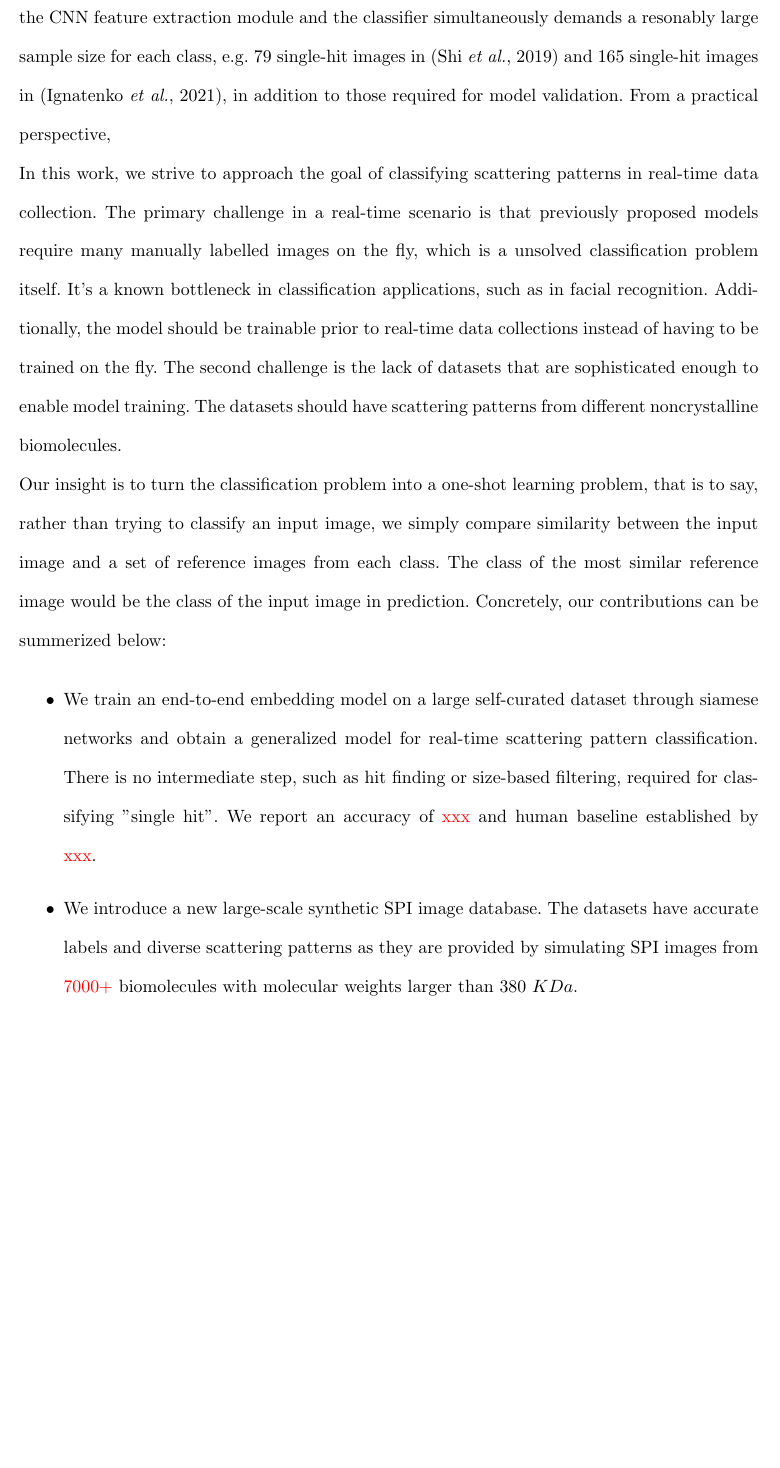
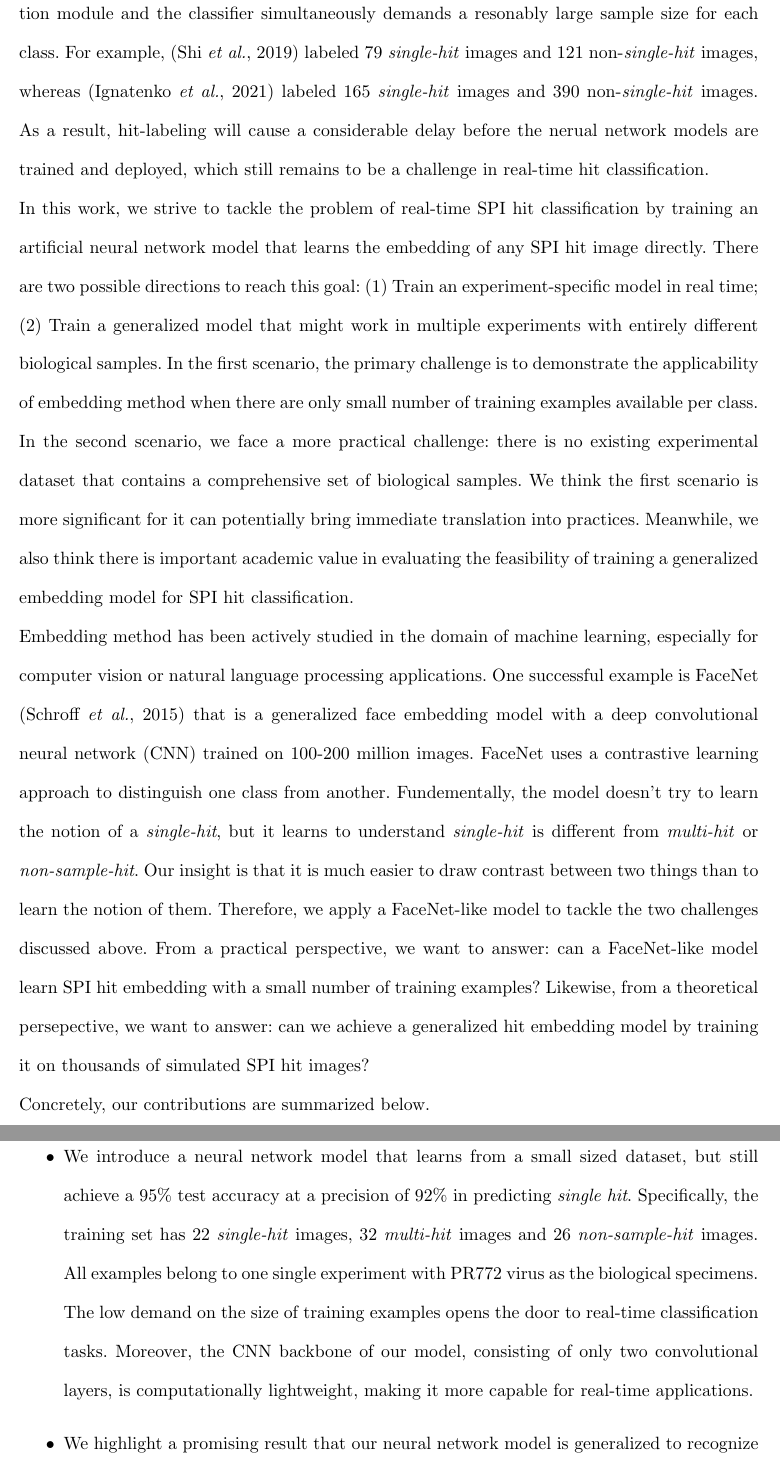
Before and after one commit to carbonscott/paper_SPI_classifier, a LaTeX document (main.tex, which reads sections/introduction.tex): part of page 3 of 14 before the commit and two parts of pages 3 and 4 of 15 after it, the two joined at a grey line, cut so that both start at the same text, the shorter picture padded with empty space. Compiled offline with pdfLaTeX; a LaTeX package or settings file that is missing is left out.

Commit message:
Rewrite the introduction.

```diff
--- a/sections/introduction.tex
+++ b/sections/introduction.tex
@@ -62,51 +72,68 @@ ignatenkoClassificationDiffractionPatterns2021} have been employed to learn from
 labelled images and provide predicted classification.  In these neural network
 models, convolution neural networks (CNN) were applied for feature extraction
 and a fully connected layer is directly attached to the convolutional layers for
-classification.  The performance of the classifier fundamentally relies on the
-intermediate features exported by the CNN.  Training both the CNN feature
-extraction module and the classifier simultaneously demands a resonably large
-sample size for each class, e.g. $79$ single-hit images in
-\cite{shiEvaluationPerformanceClassification2019} and 165 single-hit images in
-\cite{ignatenkoClassificationDiffractionPatterns2021}, in addition to those
-required for model validation.  From a practical perspective,
+classification.  Training both the CNN feature extraction module and the
+classifier simultaneously demands a resonably large sample size for each class.
+For example, \cite{shiEvaluationPerformanceClassification2019} labeled 79
+\textit{single-hit} images and 121 non-\textit{single-hit} images, whereas
+\cite{ignatenkoClassificationDiffractionPatterns2021} labeled 165
+\textit{single-hit} images and 390 non-\textit{single-hit} images.  As a result,
+hit-labeling will cause a considerable delay before the nerual network models
+are trained and deployed, which still remains to be a challenge in real-time
+hit classification.
 
 
 % (3) What are the core challenges?  In this work, we do this.  Concretely, our
 % contributions are ...
 
-In this work, we strive to approach the goal of classifying scattering patterns
-in real-time data collection.  The primary challenge in a real-time scenario is
-that previously proposed models require many manually labelled images on the fly,
-which is a unsolved classification problem itself.  It's a known bottleneck in
-classification applications, such as in facial recognition.  Additionally, the
-model should be trainable prior to real-time data collections instead of having
-to be trained on the fly. The second challenge is the lack of datasets that are
-sophisticated enough to enable model training. The datasets should have
-scattering patterns from different noncrystalline biomolecules.
+In this work, we strive to tackle the problem of real-time SPI hit
+classification by training an artificial neural network model that learns the
+embedding of any SPI hit image directly.  There are two possible directions to
+reach this goal: (1) Train an experiment-specific model in real time; (2) Train
+a generalized model that might work in multiple experiments with entirely
+different biological samples.  In the first scenario, the primary challenge is
+to demonstrate the applicability of embedding method when there are only small
+number of training examples available per class.  In the second scenario, we
+face a more practical challenge: there is no existing experimental dataset that
+contains a comprehensive set of biological samples.  We think the first scenario
+is more significant for it can potentially bring immediate translation into
+practices. Meanwhile, we also think there is important academic value in
+evaluating the feasibility of training a generalized embedding model for SPI hit
+classification.
+
+Embedding method has been actively studied in the domain of machine learning,
+especially for computer vision or natural language processing applications.  One
+successful example is FaceNet \cite{schroffFaceNetUnifiedEmbedding2015} that is
+a generalized face embedding model with a deep convolutional neural network (CNN)
+trained on 100-200 million images.  FaceNet uses a contrastive learning approach
+to distinguish one class from another.  Fundementally, the model doesn't try to
+learn the notion of a \textit{single-hit}, but it learns to understand
+\textit{single-hit} is different from \textit{multi-hit} or
+\textit{non-sample-hit}.  Our insight is that it is much easier to draw contrast
+between two things than to learn the notion of them.  Therefore, we apply a
+FaceNet-like model to tackle the two challenges discussed above.  From a
+practical perspective, we want to answer: can a FaceNet-like model learn SPI hit
+embedding with a small number of training examples?  Likewise, from a
+theoretical persepective, we want to answer: can we achieve a generalized hit
+embedding model by training it on thousands of simulated SPI hit images?
 
 
-% (4) What we will present to tackle the challenge?
-% Concrete contributions:
-% - Curate a sophisticated datasets that enable training a generalized model.
-% - Train a generalized model for real-time classification.
+% (4) What will we present to tackle the challenge? Concrete contributions.
 
-Our insight is to turn the classification problem into a one-shot learning
-problem, that is to say, rather than trying to classify an input image, we
-simply compare similarity between the input image and a set of reference images
-from each class.  The class of the most similar reference image would be the
-class of the input image in prediction. Concretely, our contributions can be
-summerized below:
+Concretely, our contributions are summarized below.
 
 \begin{itemize}
 
-    \item We train an end-to-end embedding model on a large self-curated dataset
-    through siamese networks and obtain a generalized model for real-time
-    scattering pattern classification.  There is no intermediate step, such as
-    hit finding or size-based filtering, required for classifying "single hit".
-    We report an accuracy of {\color{red} xxx} and human baseline established by
-    {\color{red} xxx}.
+    \item We introduce a neural network model that learns from a small sized
+    dataset, but still achieve a 95\% test accuracy at a precision of 92\% in
+    predicting \textit{single hit}. Specifically, the training set has 22
+    \textit{single-hit} images, 32 \textit{multi-hit} images and 26
+    \textit{non-sample-hit} images.  All examples belong to one single
+    experiment with PR772 virus as the biological specimens.  The low demand on
+    the size of training examples opens the door to real-time classification
+    tasks.  Moreover, the CNN backbone of our model, consisting of only two
+    convolutional layers, is computationally lightweight, making it more capable
+    for real-time applications.
 
-    \item We introduce a new large-scale synthetic SPI image database.  The
-    datasets have accurate labels and diverse scattering patterns as they are
-    provided by simulating SPI images from {\color{red} 7000+} biomolecules with
-    molecular weights larger than 380 $KDa$.
+    \item We highlight a promising result that our neural network model is
+    generalized to recognize simulated SPI hits from different biological
```
Also changed, not shown: sections/introduction.tex (92 more changed lines).
